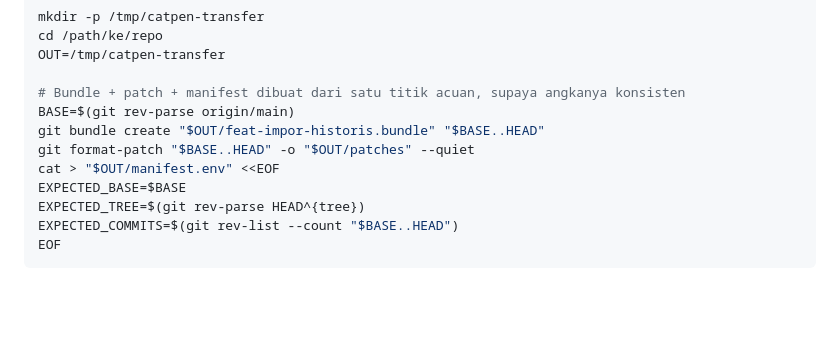
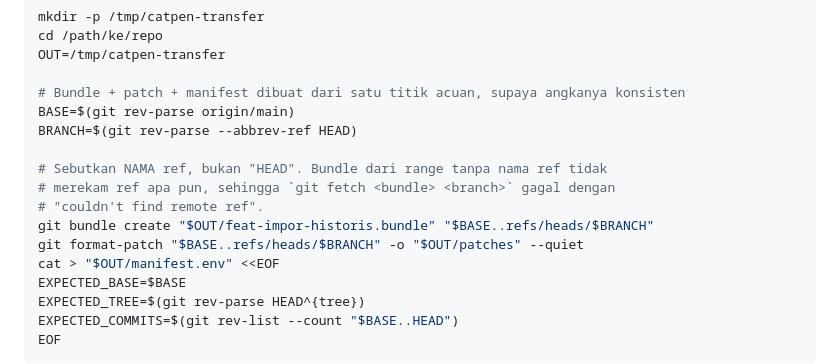
Before and after one commit to taufikmaul/CatatanPengeluaran, a Markdown page: README.md, the part around the change. GitHub-like rendering; blank space fills up the shorter version.

Commit message:
docs: sebut nama ref saat membuat bundle
Bundle dari range tanpa nama ref (`BASE..HEAD`) tidak merekam ref apa pun,
sehingga `git fetch <bundle> <branch>` gagal dengan "couldn't find remote
ref". Perintah di README kini memakai `refs/heads/$BRANCH`, dan alasannya
dijelaskan supaya tidak diubah kembali menjadi HEAD.

Co-Authored-By: Warp <agent@warp.dev>

```diff
--- a/README.md
+++ b/README.md
@@ -420,8 +420,13 @@ OUT=/tmp/catpen-transfer
 
 # Bundle + patch + manifest dibuat dari satu titik acuan, supaya angkanya konsisten
 BASE=$(git rev-parse origin/main)
-git bundle create "$OUT/feat-impor-historis.bundle" "$BASE..HEAD"
-git format-patch "$BASE..HEAD" -o "$OUT/patches" --quiet
+BRANCH=$(git rev-parse --abbrev-ref HEAD)
+
+# Sebutkan NAMA ref, bukan "HEAD". Bundle dari range tanpa nama ref tidak
+# merekam ref apa pun, sehingga `git fetch <bundle> <branch>` gagal dengan
+# "couldn't find remote ref".
+git bundle create "$OUT/feat-impor-historis.bundle" "$BASE..refs/heads/$BRANCH"
+git format-patch "$BASE..refs/heads/$BRANCH" -o "$OUT/patches" --quiet
 cat > "$OUT/manifest.env" <<EOF
 EXPECTED_BASE=$BASE
 EXPECTED_TREE=$(git rev-parse HEAD^{tree})
```
